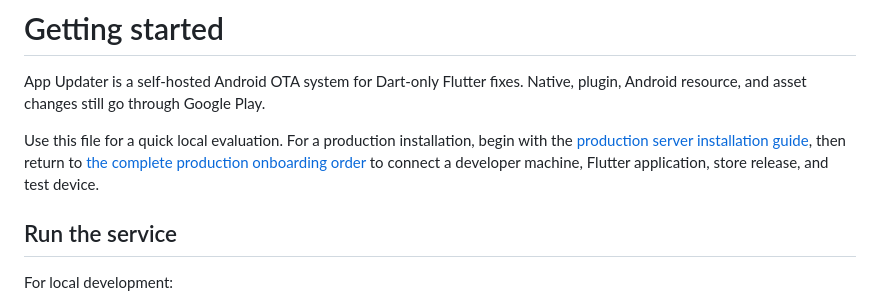
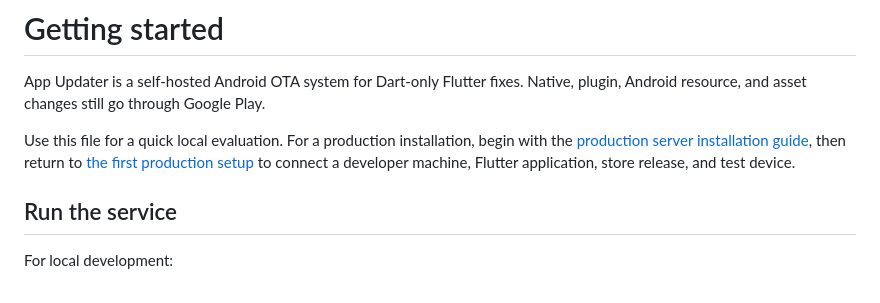
Before and after one commit to berkersaptas/app_updater, a Markdown page: GETTING_STARTED.md, the part around the change. GitHub-like rendering.

```diff
--- a/GETTING_STARTED.md
+++ b/GETTING_STARTED.md
@@ -5,7 +5,7 @@ plugin, Android resource, and asset changes still go through Google Play.
 
 Use this file for a quick local evaluation. For a production installation, begin with the
 [production server installation guide](docs/server_installation.md), then return to
-[the complete production onboarding order](README.md#complete-production-onboarding-order) to
+[the first production setup](README.md#first-production-setup) to
 connect a developer machine, Flutter application, store release, and test device.
 
 ## Run the service
```
Also changed, not shown: README.md (+26 -99 lines).
